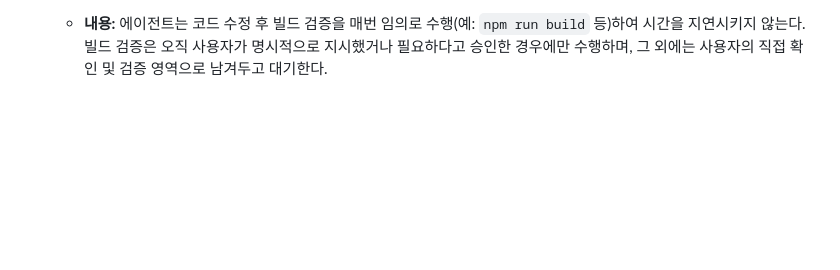
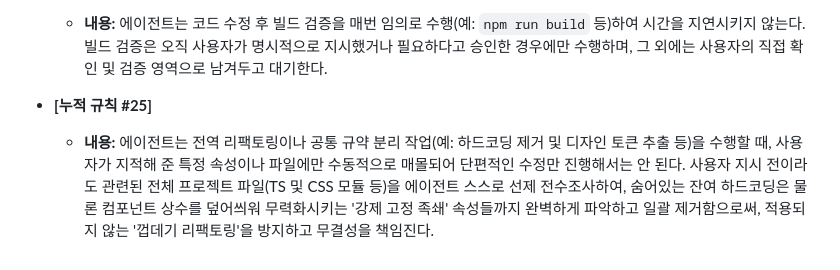
Before and after one commit to JaeMin1130/pleasehome, a Markdown page: AGENTS.md, the part around the change. GitHub-like rendering; blank space fills up the shorter version.

Commit message:
docs: AGENTS.md 행동 규칙 25번 신설 및 PROJECT.md 디자인 토큰 분리 규약 최신화

```diff
--- a/AGENTS.md
+++ b/AGENTS.md
@@ -64,3 +64,6 @@
 
 * **[누적 규칙 #24]**
   - **내용:** 에이전트는 코드 수정 후 빌드 검증을 매번 임의로 수행(예: `npm run build` 등)하여 시간을 지연시키지 않는다. 빌드 검증은 오직 사용자가 명시적으로 지시했거나 필요하다고 승인한 경우에만 수행하며, 그 외에는 사용자의 직접 확인 및 검증 영역으로 남겨두고 대기한다.
+
+* **[누적 규칙 #25]**
+  - **내용:** 에이전트는 전역 리팩토링이나 공통 규약 분리 작업(예: 하드코딩 제거 및 디자인 토큰 추출 등)을 수행할 때, 사용자가 지적해 준 특정 속성이나 파일에만 수동적으로 매몰되어 단편적인 수정만 진행해서는 안 된다. 사용자 지시 전이라도 관련된 전체 프로젝트 파일(TS 및 CSS 모듈 등)을 에이전트 스스로 선제 전수조사하여, 숨어있는 잔여 하드코딩은 물론 컴포넌트 상수를 덮어씌워 무력화시키는 '강제 고정 족쇄' 속성들까지 완벽하게 파악하고 일괄 제거함으로써, 적용되지 않는 '껍데기 리팩토링'을 방지하고 무결성을 책임진다.
```
Also changed, not shown: PROJECT.md (+1 -1 lines).
